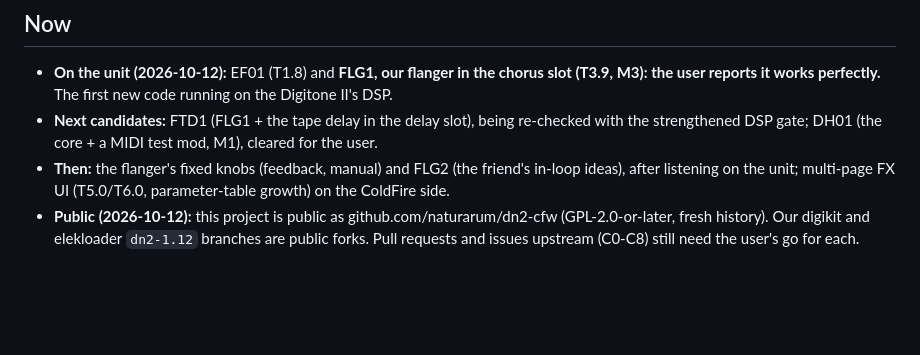
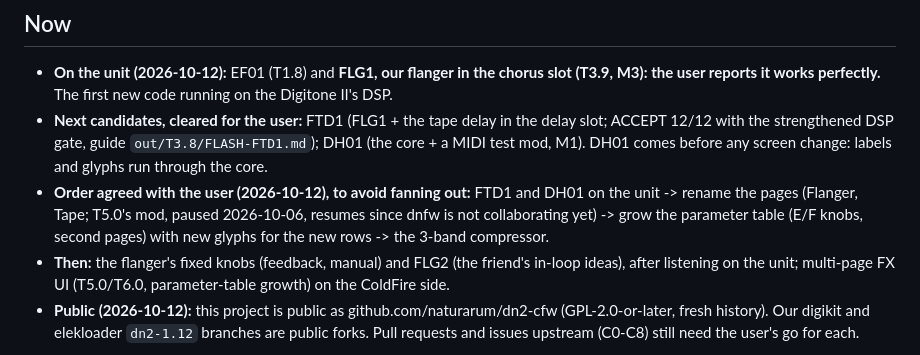
Before and after one commit to naturarum/dn2-cfw, a Markdown page: ROADMAP.md, the part around the change. GitHub-like rendering; blank space fills up the shorter version.

```diff
--- a/ROADMAP.md
+++ b/ROADMAP.md
@@ -6,7 +6,8 @@ Custom firmware for the Digitone II (OS 1.12), built on the community's tools (e
 
 ## Now
 - **On the unit (2026-10-12):** EF01 (T1.8) and **FLG1, our flanger in the chorus slot (T3.9, M3): the user reports it works perfectly.** The first new code running on the Digitone II's DSP.
-- **Next candidates:** FTD1 (FLG1 + the tape delay in the delay slot), being re-checked with the strengthened DSP gate; DH01 (the core + a MIDI test mod, M1), cleared for the user.
+- **Next candidates, cleared for the user:** FTD1 (FLG1 + the tape delay in the delay slot; ACCEPT 12/12 with the strengthened DSP gate, guide `out/T3.8/FLASH-FTD1.md`); DH01 (the core + a MIDI test mod, M1). DH01 comes before any screen change: labels and glyphs run through the core.
+- **Order agreed with the user (2026-10-12), to avoid fanning out:** FTD1 and DH01 on the unit -> rename the pages (Flanger, Tape; T5.0's mod, paused 2026-10-06, resumes since dnfw is not collaborating yet) -> grow the parameter table (E/F knobs, second pages) with new glyphs for the new rows -> the 3-band compressor.
 - **Then:** the flanger's fixed knobs (feedback, manual) and FLG2 (the friend's in-loop ideas), after listening on the unit; multi-page FX UI (T5.0/T6.0, parameter-table growth) on the ColdFire side.
 - **Public (2026-10-12):** this project is public as github.com/naturarum/dn2-cfw (GPL-2.0-or-later, fresh history). Our digikit and elekloader `dn2-1.12` branches are public forks. Pull requests and issues upstream (C0-C8) still need the user's go for each.
 
```
Also changed, not shown: HANDOFF.md (+12 -0 lines).
